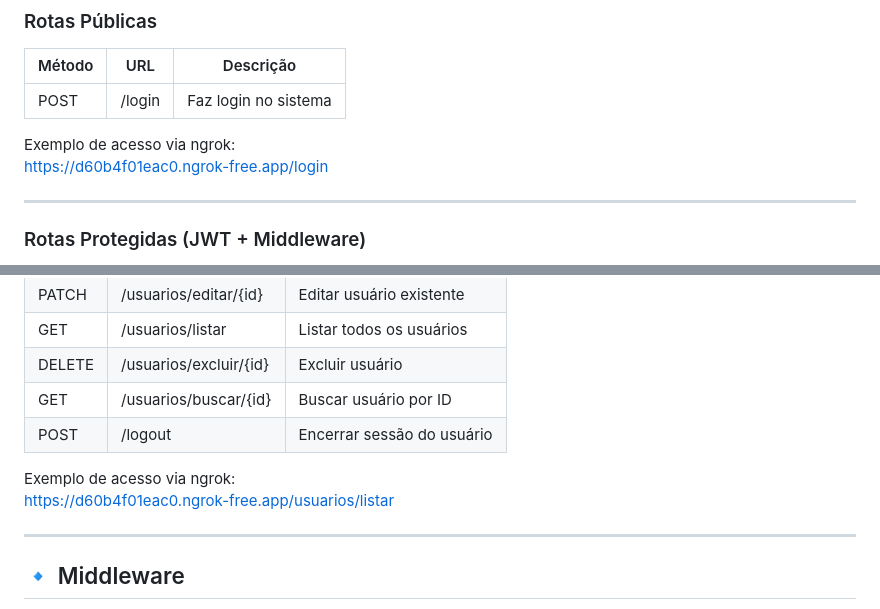
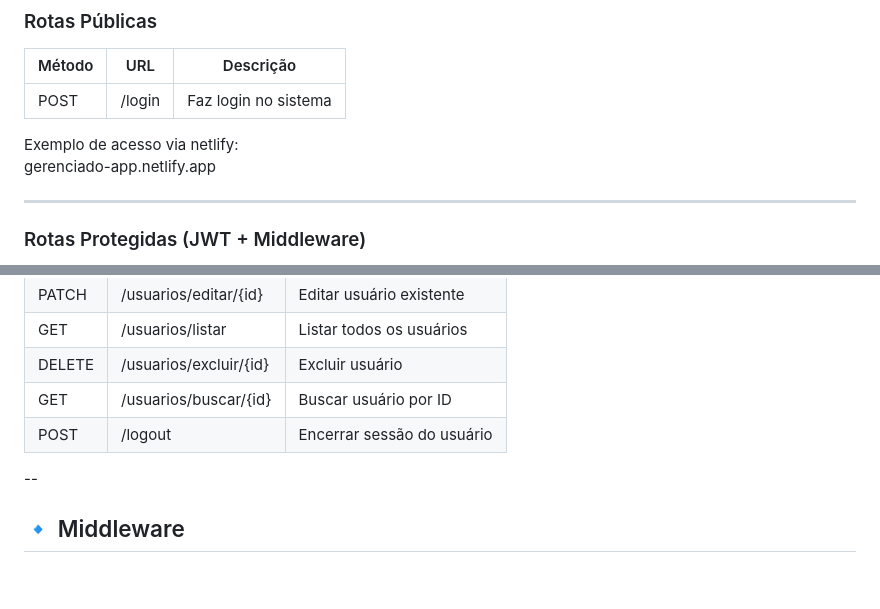
Before and after one commit to GabrielRhoden86/gerenciador-usuarios, a Markdown page: ESTRTUTURA.md, 2 parts joined by grey strips. GitHub-like rendering; blank space fills up the shorter version.

Commit message:
ajuste readme

```diff
--- a/ESTRTUTURA.md
+++ b/ESTRTUTURA.md
@@ -44,9 +44,8 @@ O sistema utiliza **JWT (JSON Web Tokens)** para autenticação:
 |--------|----------------------------|------------------------|
 | POST   | /login                     | Faz login no sistema   |
 
-Exemplo de acesso via ngrok:
-https://d60b4f01eac0.ngrok-free.app/login
-
+Exemplo de acesso via netlify:
+gerenciado-app.netlify.app
 
 ---
 
@@ -63,11 +62,8 @@ Todas essas rotas estão dentro do middleware `auth:api`:
 | GET     | /usuarios/buscar/{id}        | Buscar usuário por ID       |
 | POST    | /logout                      | Encerrar sessão do usuário  |
 
-Exemplo de acesso via ngrok:
-https://d60b4f01eac0.ngrok-free.app/usuarios/listar
 
-
----
+--
 
 ## 🔹 Middleware
 
```
